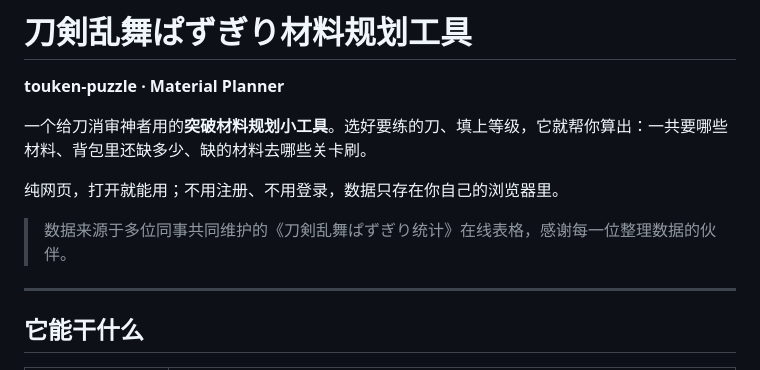
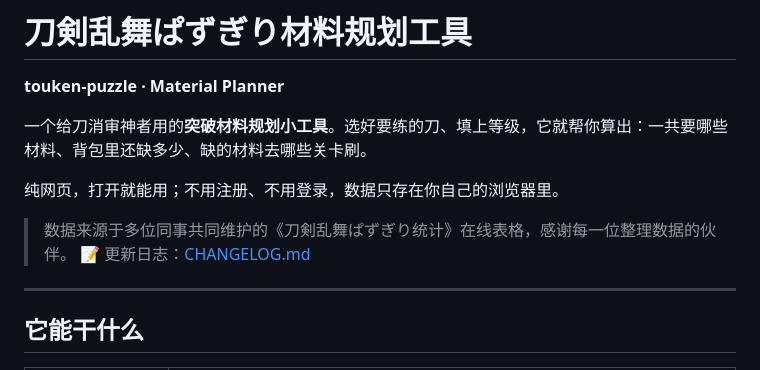
Before and after one commit to Haruhito-shio/touken-puzzle-tool, a Markdown page: README.md, the part around the change. Drawn GitHub-style.

```diff
--- a/README.md
+++ b/README.md
@@ -7,7 +7,7 @@
 纯网页，打开就能用；不用注册、不用登录，数据只存在你自己的浏览器里。
 
 > 数据来源于多位同事共同维护的《刀剣乱舞ぱずぎり统计》在线表格，感谢每一位整理数据的伙伴。
-
+📝 更新日志：[CHANGELOG.md](./CHANGELOG.md)
 ---
 
 ## 它能干什么
```
